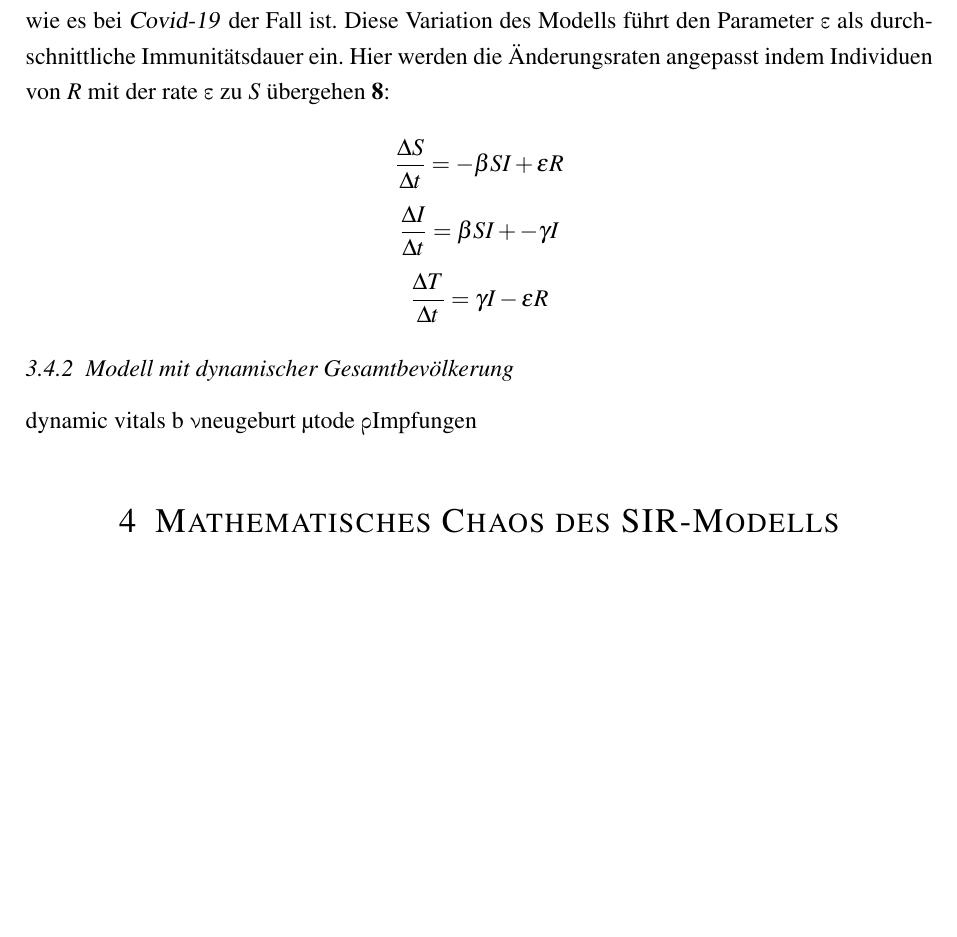
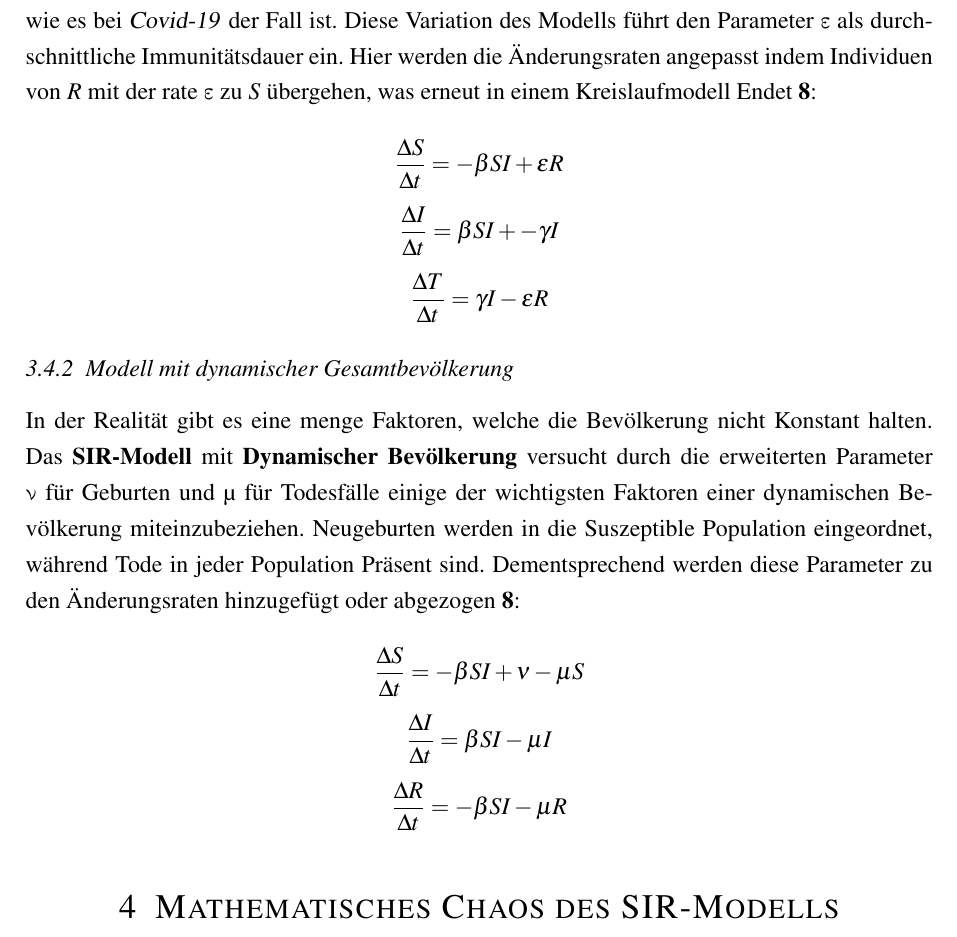
Before and after one commit to ValkLikeVolcano/SeminarArbeit-SIRModell, a LaTeX document (SIR-Modell/main.tex): part of page 10 of 15, cut so that both start at the same text, the shorter picture padded with empty space. Compiled offline with pdfLaTeX.

Commit message:
Variationen

```diff
--- a/SIR-Modell/main.tex
+++ b/SIR-Modell/main.tex
@@ -245,7 +245,7 @@ $$ \frac{\Delta S}{\Delta t} = -\beta\space S I + \gamma I $$
 $$ \frac{\Delta I}{\Delta t} = \beta\space S I - \gamma I$$
 
 \textit{S} nimmt mit der Infektionsrate \textbeta\space ab, bekommt jedoch die menge der Erholungsrate \textgamma\space dazu, während für \textit{I} das genaue Gegenteil gilt. Individuen bewegen sich so von \textit{S} zu \textit{I} in einem Ewigen Kreislauf
- \cite{5}. Das \textbf{SIRS-Modell} wird eingesetzt, wenn eine nur temporäre Immunität besteht, wie es bei \textsl{Covid-19} der Fall ist. Diese Variation des Modells führt den Parameter \textepsilon\space als durchschnittliche Immunitätsdauer ein. Hier werden die Änderungsraten angepasst indem Individuen von \textit{R} mit der rate \textepsilon\space zu \textit{S} übergehen \cite{8}:
+ \cite{5}. Das \textbf{SIRS-Modell} wird eingesetzt, wenn eine nur temporäre Immunität besteht, wie es bei \textsl{Covid-19} der Fall ist. Diese Variation des Modells führt den Parameter \textepsilon\space als durchschnittliche Immunitätsdauer ein. Hier werden die Änderungsraten angepasst indem Individuen von \textit{R} mit der rate \textepsilon\space zu \textit{S} übergehen, was erneut in einem Kreislaufmodell Endet \cite{8}:
 
 $$ \frac{\Delta S}{\Delta t} = -\beta\space S I + \epsilon R $$
 $$ \frac{\Delta I}{\Delta t} = \beta\space S I + -\gamma I $$
@@ -254,11 +254,12 @@ $$ \frac{\Delta T}{\Delta t} = \gamma I - \epsilon R $$
 %---------------------
 
 \subsubsection{Modell mit dynamischer Gesamtbevölkerung}
-dynamic vitals
-b
-\textnu neugeburt
-\textmu tode
-\textrho Impfungen
+
+In der Realität gibt es eine menge Faktoren, welche die Bevölkerung nicht Konstant halten. Das \textbf{SIR-Modell} mit \textbf{Dynamischer Bevölkerung} versucht durch die erweiterten Parameter \textnu\space für Geburten und \textmu\space für Todesfälle einige der wichtigsten Faktoren einer dynamischen Bevölkerung miteinzubeziehen. Neugeburten werden in die Suszeptible Population eingeordnet, während Tode in jeder Population Präsent sind. Dementsprechend werden diese Parameter zu den Änderungsraten hinzugefügt oder abgezogen \cite{8}:
+
+$$ \frac{\Delta S}{\Delta t} = -\beta\space S I + \nu - \mu S $$
+$$ \frac{\Delta I}{\Delta t} = \beta\space S I - \mu I $$
+$$ \frac{\Delta R}{\Delta t} = -\beta\space S I - \mu R $$
 
 %------------------------------------------------
 
```
Also changed, not shown: SIR-Modell/main.pdf, 6 other files.
